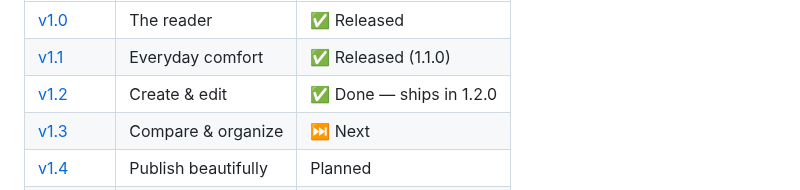
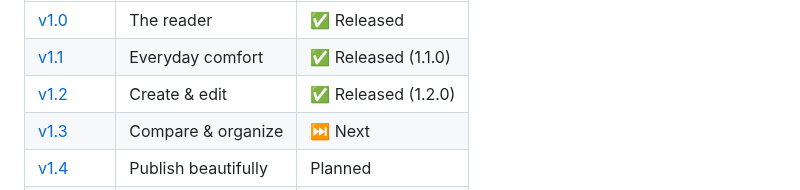
Before and after one commit to neogentrics/neo-markdown-reader, a Markdown page: ROADMAP.md, the part around one of its changes. Rendered like a GitHub page.

Commit message:
Roadmap: v1.2 released
Co-Authored-By: Claude Opus 5.5 <noreply@anthropic.com>
Claude-Session: https://claude.ai/code/session_01WcmLZD4s8uqK997YMAzVHK

```diff
--- a/ROADMAP.md
+++ b/ROADMAP.md
@@ -21,7 +21,7 @@ your files or runs code is always **opt-in** and asks for permission first.
 |---|---|---|
 | [v1.0](#v10--the-reader) | The reader | ✅ Released |
 | [v1.1](#v11--everyday-comfort) | Everyday comfort | ✅ Released (1.1.0) |
-| [v1.2](#v12--create--edit) | Create & edit | ✅ Done — ships in 1.2.0 |
+| [v1.2](#v12--create--edit) | Create & edit | ✅ Released (1.2.0) |
 | [v1.3](#v13--compare--organize) | Compare & organize | ⏭️ Next |
 | [v1.4](#v14--publish-beautifully) | Publish beautifully | Planned |
 | [v2.0](#v20--power-features) | Power features | Planned |
```
Also changed, not shown: other parts of ROADMAP.md (+1 -1 lines).
